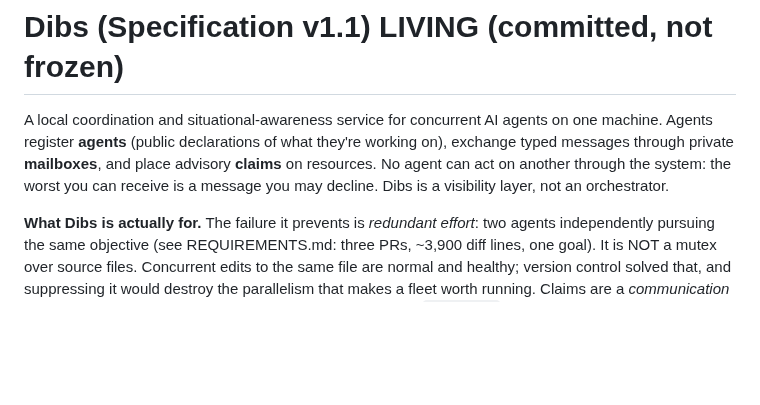
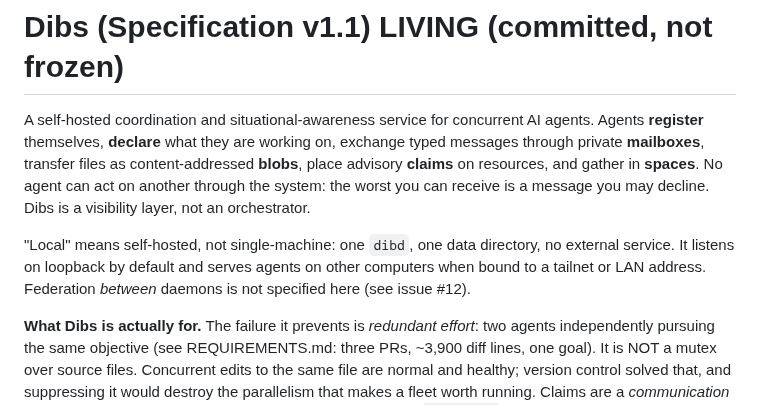
Before and after one commit to Agenxy/dibs, a Markdown page: SPEC.md, the part around the change. Drawn GitHub-style; blank space fills up the shorter version.

```diff
--- a/SPEC.md
+++ b/SPEC.md
@@ -1,10 +1,16 @@
 # Dibs (Specification v1.1) LIVING (committed, not frozen)
 
-A local coordination and situational-awareness service for concurrent AI agents on one
-machine. Agents register **agents** (public declarations of what they're working on),
-exchange typed messages through private **mailboxes**, and place advisory **claims** on
-resources. No agent can act on another through the system: the worst you can receive
-is a message you may decline. Dibs is a visibility layer, not an orchestrator.
+A self-hosted coordination and situational-awareness service for concurrent AI agents.
+Agents **register** themselves, **declare** what they are working on, exchange typed
+messages through private **mailboxes**, transfer files as content-addressed **blobs**,
+place advisory **claims** on resources, and gather in **spaces**. No agent can act on
+another through the system: the worst you can receive is a message you may decline.
+Dibs is a visibility layer, not an orchestrator.
+
+"Local" means self-hosted, not single-machine: one `dibd`, one data directory, no
+external service. It listens on loopback by default and serves agents on other
+computers when bound to a tailnet or LAN address. Federation *between* daemons is not
+specified here (see issue #12).
 
 **What Dibs is actually for.** The failure it prevents is *redundant effort*: two
 agents independently pursuing the same objective (see REQUIREMENTS.md: three PRs, ~3,900
```
Also changed, not shown: PHILOSOPHY.md (+8 -2 lines), README.md (+37 -14 lines).
